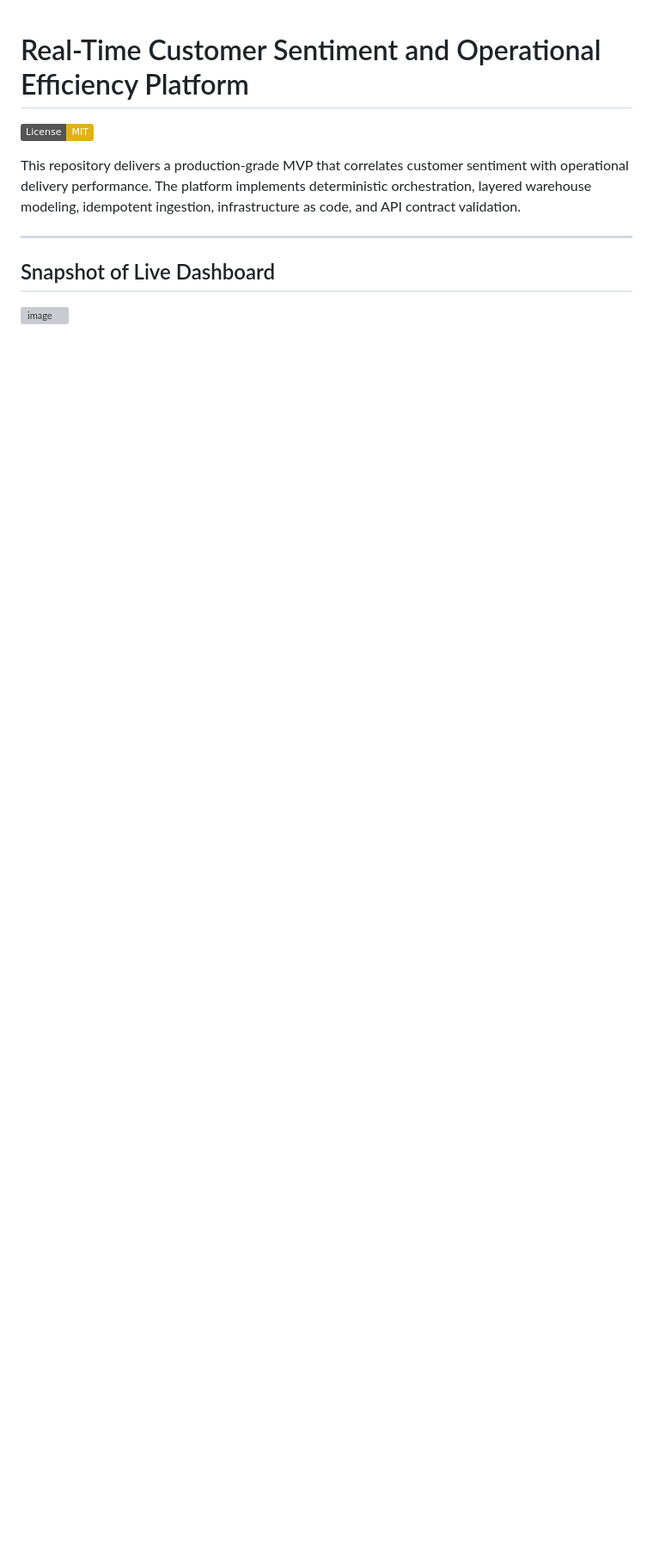
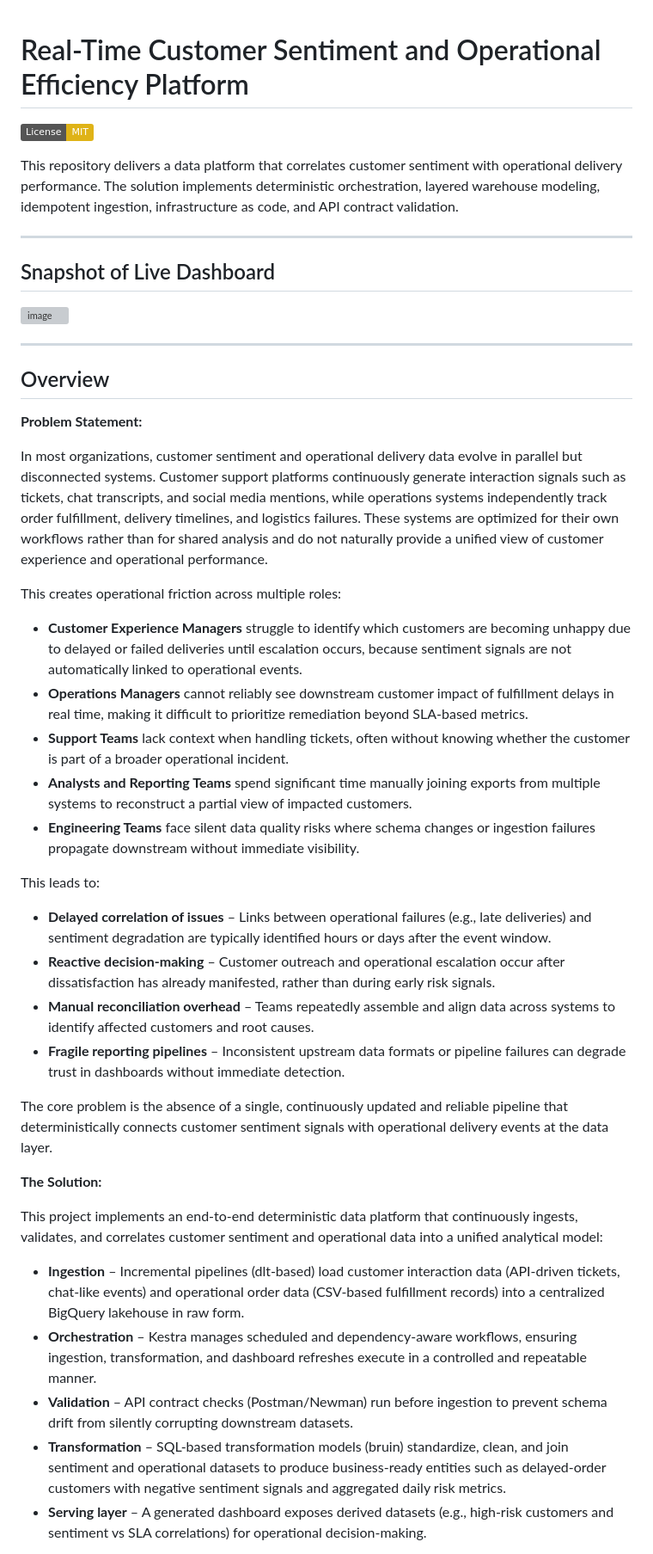
Before and after one commit to PC-User-Guest/cx-data-intelligence-platform, a Markdown page: README.md, the part around one of its changes. Shown at 86% size. Rendered like a GitHub page; badges without logos; blank space fills up the shorter version; grey boxes are pictures that could not be loaded.

```diff
--- a/README.md
+++ b/README.md
@@ -2,8 +2,43 @@
 
 [![License: MIT](https://img.shields.io/badge/License-MIT-yellow.svg)](https://opensource.org/licenses/MIT)
 
-This repository delivers a production-grade MVP that correlates customer sentiment with operational delivery performance. The platform implements deterministic orchestration, layered warehouse modeling, idempotent ingestion, infrastructure as code, and API contract validation.
+This repository delivers a data platform that correlates customer sentiment with operational delivery performance. The solution implements deterministic orchestration, layered warehouse modeling, idempotent ingestion, infrastructure as code, and API contract validation.
 
 ---
+
 ## Snapshot of Live Dashboard
 <img width="1186" height="807" alt="image" src="https://github.com/user-attachments/assets/e8e64c4a-0dea-4596-8792-0154710f7800" />
+
+---
+## Overview
+**Problem Statement:**
+
+In most organizations, customer sentiment and operational delivery data evolve in parallel but disconnected systems. Customer support platforms continuously generate interaction signals such as tickets, chat transcripts, and social media mentions, while operations systems independently track order fulfillment, delivery timelines, and logistics failures. These systems are optimized for their own workflows rather than for shared analysis and do not naturally provide a unified view of customer experience and operational performance.
+
+This creates operational friction across multiple roles:
+
+- **Customer Experience Managers** struggle to identify which customers are becoming unhappy due to delayed or failed deliveries until escalation occurs, because sentiment signals are not automatically linked to operational events.
+- **Operations Managers** cannot reliably see downstream customer impact of fulfillment delays in real time, making it difficult to prioritize remediation beyond SLA-based metrics.
+- **Support Teams** lack context when handling tickets, often without knowing whether the customer is part of a broader operational incident.
+- **Analysts and Reporting Teams** spend significant time manually joining exports from multiple systems to reconstruct a partial view of impacted customers.
+- **Engineering Teams** face silent data quality risks where schema changes or ingestion failures propagate downstream without immediate visibility.
+
+This leads to:
+
+- **Delayed correlation of issues** – Links between operational failures (e.g., late deliveries) and sentiment degradation are typically identified hours or days after the event window.
+- **Reactive decision-making** – Customer outreach and operational escalation occur after dissatisfaction has already manifested, rather than during early risk signals.
+- **Manual reconciliation overhead** – Teams repeatedly assemble and align data across systems to identify affected customers and root causes.
+- **Fragile reporting pipelines** – Inconsistent upstream data formats or pipeline failures can degrade trust in dashboards without immediate detection.
+
+The core problem is the absence of a single, continuously updated and reliable pipeline that deterministically connects customer sentiment signals with operational delivery events at the data layer.
+
+**The Solution:**
+
+This project implements an end-to-end deterministic data platform that continuously ingests, validates, and correlates customer sentiment and operational data into a unified analytical model:
+
+- **Ingestion** – Incremental pipelines (dlt-based) load customer interaction data (API-driven tickets, chat-like events) and operational order data (CSV-based fulfillment records) into a centralized BigQuery lakehouse in raw form.
+- **Orchestration** – Kestra manages scheduled and dependency-aware workflows, ensuring ingestion, transformation, and dashboard refreshes execute in a controlled and repeatable manner.
+- **Validation** – API contract checks (Postman/Newman) run before ingestion to prevent schema drift from silently corrupting downstream datasets.
+- **Transformation** – SQL-based transformation models (bruin) standardize, clean, and join sentiment and operational datasets to produce business-ready entities such as delayed-order customers with negative sentiment signals and aggregated daily risk metrics.
+- **Serving layer** – A generated dashboard exposes derived datasets (e.g., high-risk customers and sentiment vs SLA correlations) for operational decision-making.
+
```
Also changed, not shown: other parts of README.md (+15 -5 lines).
